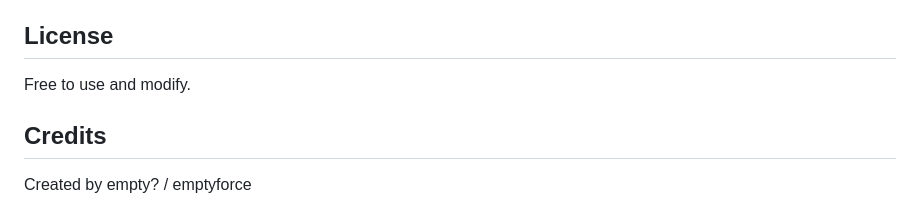
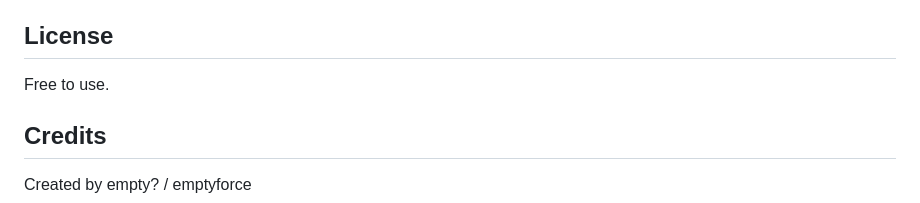
Before and after one commit to emptier-lab/particle-sandbox, a Markdown page: README.md, the part around the change. Drawn GitHub-style.

Commit message:
Update README license text

```diff
--- a/README.md
+++ b/README.md
@@ -172,7 +172,7 @@ The sandbox is optimized to handle thousands of particles while maintaining smoo
 
 ## License
 
-Free to use and modify.
+Free to use.
 
 ## Credits
 
```
